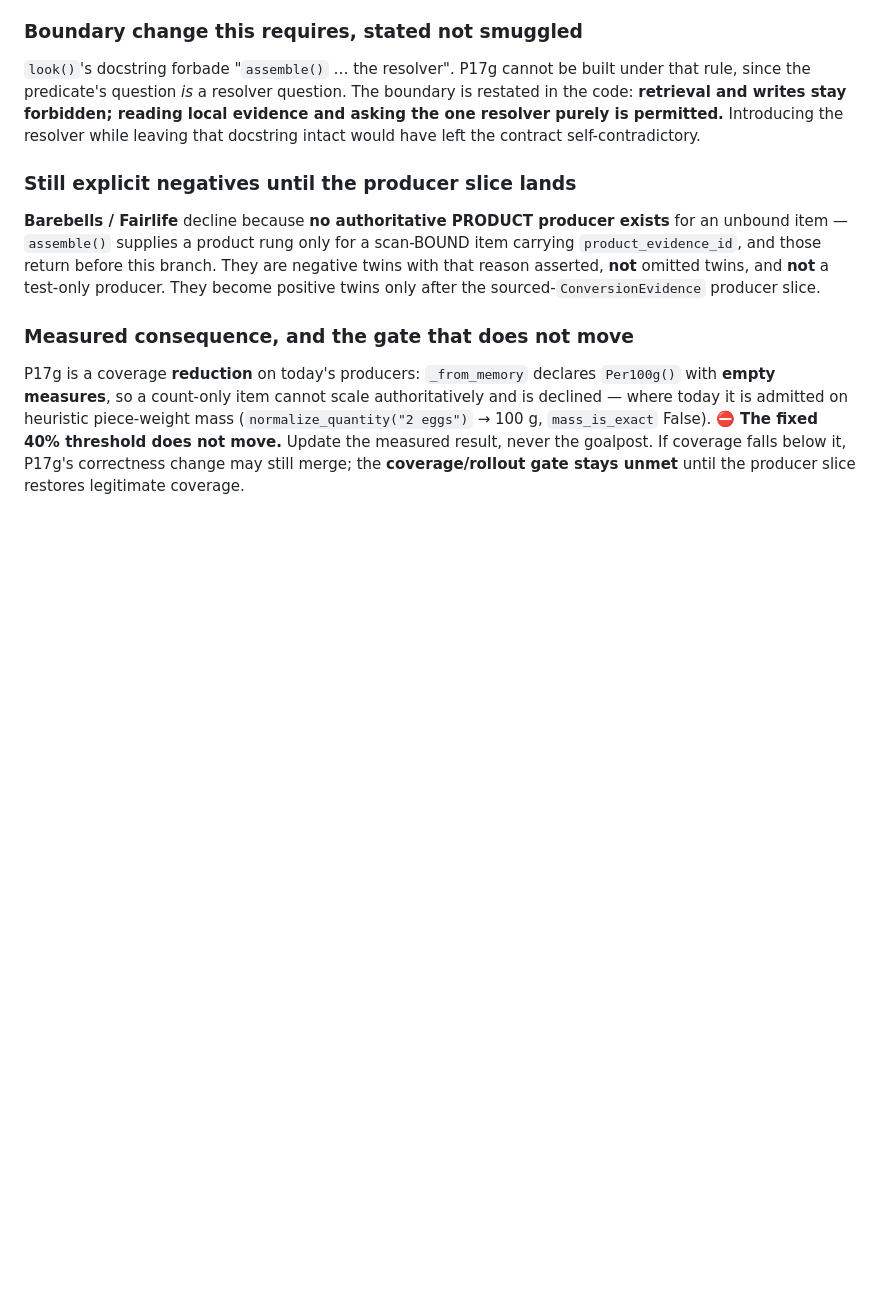
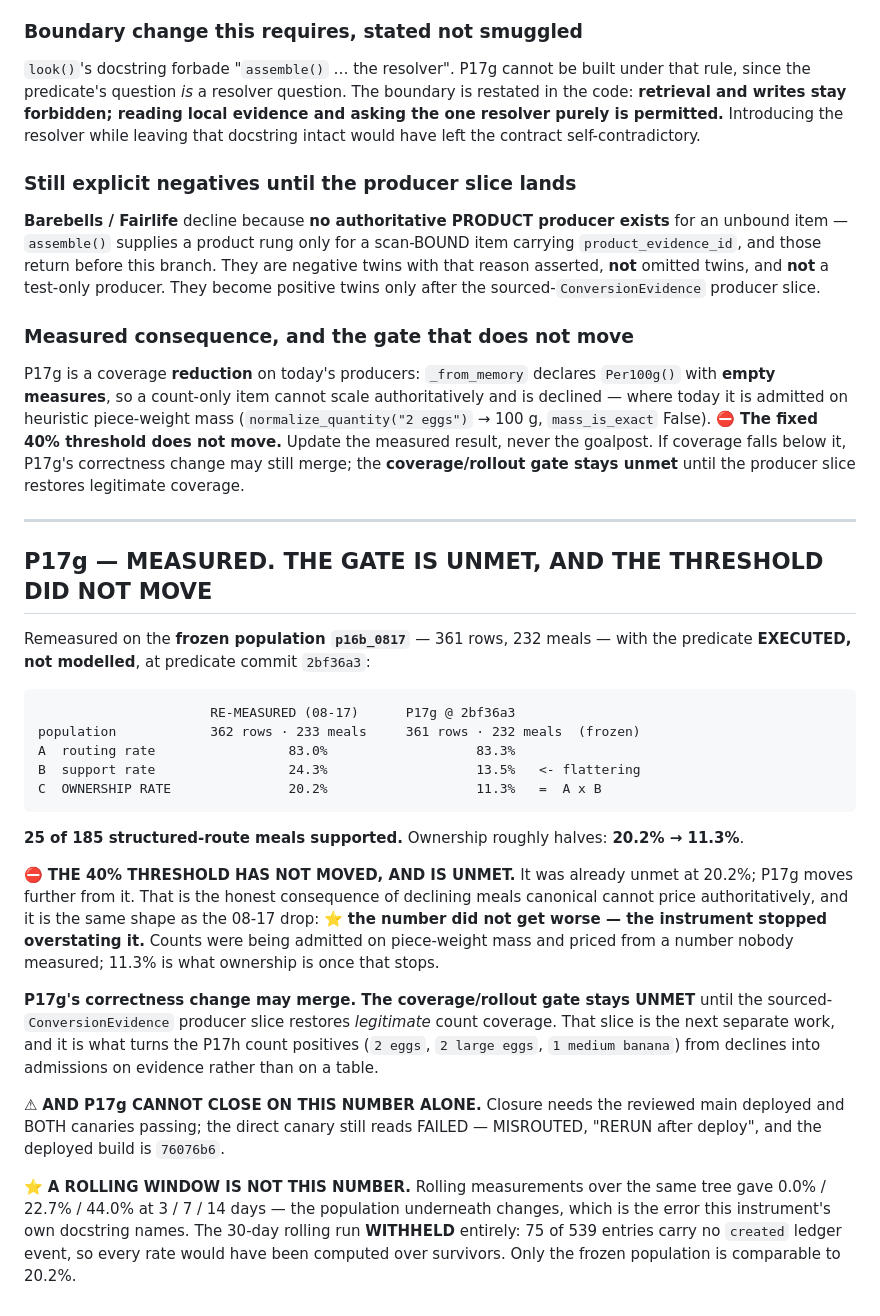
Before and after one commit to dvoskin/arnie, a Markdown page: docs/P17_CLOSURE_DIRECTIVE_2026-08-19.md, the part around the change. GitHub-like rendering; blank space fills up the shorter version.

Commit message:
docs: P17g measured — ownership 20.2% -> 11.3% on the frozen population
Predicate commit 2bf36a3, population FROZEN p16b_0817 (361 rows, 232
meals), predicate EXECUTED not modelled. 25 of 185 structured-route
meals supported.

⛔ THE 40% THRESHOLD HAS NOT MOVED AND IS UNMET. It was already unmet at
20.2%; P17g moves further from it. Same shape as the 08-17 drop: the
number did not get worse, the instrument stopped overstating it. Counts
were being admitted on piece-weight mass and priced from a number nobody
measured.

⭐ A ROLLING WINDOW IS NOT THIS NUMBER. The same tree gave 0.0% / 22.7%
/ 44.0% at 3 / 7 / 14 days, and the 30-day run WITHHELD entirely — 75 of
539 entries carry no created ledger event, so every rate would have been
computed over survivors. Quoting 44.0% against the 40% gate would have
been the population-underneath-changes error the instrument's own
docstring names. Only the frozen population compares to 20.2%.

The correctness change may merge; the coverage/rollout gate stays unmet
until the sourced-ConversionEvidence producer slice restores legitimate
count coverage. P17g cannot close on this number regardless — closure
needs the deploy and both canaries.

````diff
--- a/docs/P17_CLOSURE_DIRECTIVE_2026-08-19.md
+++ b/docs/P17_CLOSURE_DIRECTIVE_2026-08-19.md
@@ -1209,3 +1209,45 @@ False). ⛔ **The fixed 40% threshold does not move.** Update the measured
 result, never the goalpost. If coverage falls below it, P17g's correctness
 change may still merge; the **coverage/rollout gate stays unmet** until the
 producer slice restores legitimate coverage.
+
+---
+
+## P17g — MEASURED. THE GATE IS UNMET, AND THE THRESHOLD DID NOT MOVE
+
+Remeasured on the **frozen population `p16b_0817`** — 361 rows, 232 meals —
+with the predicate **EXECUTED, not modelled**, at predicate commit `2bf36a3`:
+
+```text
+                      RE-MEASURED (08-17)      P17g @ 2bf36a3
+population            362 rows · 233 meals     361 rows · 232 meals  (frozen)
+A  routing rate                 83.0%                   83.3%
+B  support rate                 24.3%                   13.5%   <- flattering
+C  OWNERSHIP RATE               20.2%                   11.3%   =  A x B
+```
+
+**25 of 185 structured-route meals supported.** Ownership roughly halves:
+**20.2% → 11.3%**.
+
+⛔ **THE 40% THRESHOLD HAS NOT MOVED, AND IS UNMET.** It was already unmet at
+20.2%; P17g moves further from it. That is the honest consequence of declining
+meals canonical cannot price authoritatively, and it is the same shape as the
+08-17 drop: ⭐ **the number did not get worse — the instrument stopped
+overstating it.** Counts were being admitted on piece-weight mass and priced
+from a number nobody measured; 11.3% is what ownership is once that stops.
+
+**P17g's correctness change may merge. The coverage/rollout gate stays UNMET**
+until the sourced-`ConversionEvidence` producer slice restores *legitimate*
+count coverage. That slice is the next separate work, and it is what turns the
+P17h count positives (`2 eggs`, `2 large eggs`, `1 medium banana`) from
+declines into admissions on evidence rather than on a table.
+
+⚠ **AND P17g CANNOT CLOSE ON THIS NUMBER ALONE.** Closure needs the reviewed
+main deployed and BOTH canaries passing; the direct canary still reads
+FAILED — MISROUTED, "RERUN after deploy", and the deployed build is `76076b6`.
+
+⭐ **A ROLLING WINDOW IS NOT THIS NUMBER.** Rolling measurements over the same
+tree gave 0.0% / 22.7% / 44.0% at 3 / 7 / 14 days — the population underneath
+changes, which is the error this instrument's own docstring names. The 30-day
+rolling run **WITHHELD** entirely: 75 of 539 entries carry no `created` ledger
+event, so every rate would have been computed over survivors. Only the frozen
+population is comparable to 20.2%.
````
